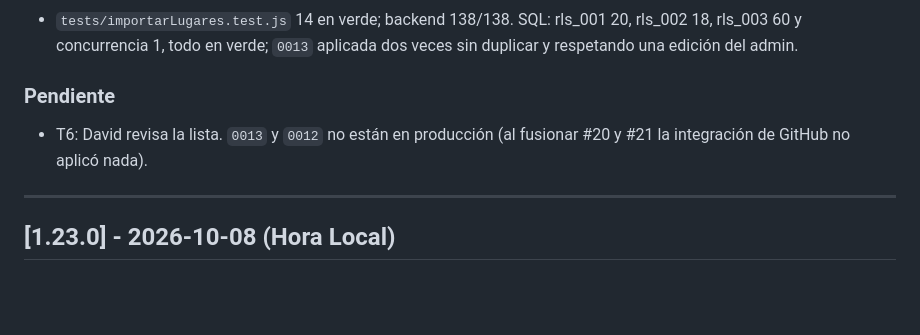
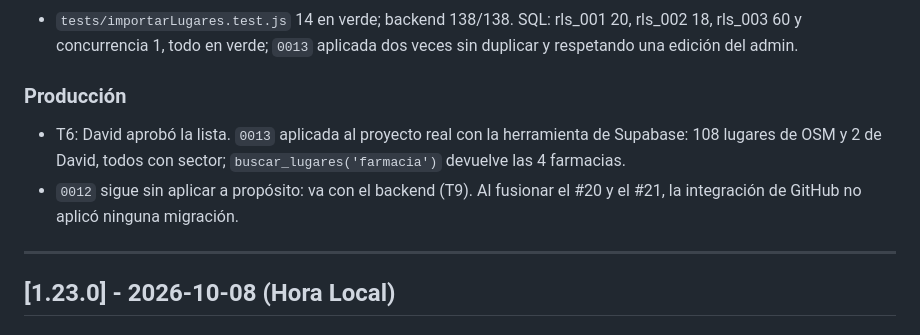
Before and after one commit to DavidCevallos15/Crucidrive---APP, a Markdown page: REGISTRO_CAMBIOS.md, the part around the change. Drawn GitHub-style; blank space fills up the shorter version.

Commit message:
docs(003): lista de lugares aprobada y 0013 aplicada (T6)
David aprobo la lista; la migracion se aplico al proyecto real con la herramienta de Supabase.

Co-Authored-By: Claude Opus 5.5 <noreply@anthropic.com>

```diff
--- a/REGISTRO_CAMBIOS.md
+++ b/REGISTRO_CAMBIOS.md
@@ -18,8 +18,9 @@
 ### Pruebas
 - `tests/importarLugares.test.js` 14 en verde; backend 138/138. SQL: rls_001 20, rls_002 18, rls_003 60 y concurrencia 1, todo en verde; `0013` aplicada dos veces sin duplicar y respetando una edición del admin.
 
-### Pendiente
-- T6: David revisa la lista. `0013` y `0012` no están en producción (al fusionar #20 y #21 la integración de GitHub no aplicó nada).
+### Producción
+- T6: David aprobó la lista. `0013` aplicada al proyecto real con la herramienta de Supabase: 108 lugares de OSM y 2 de David, todos con sector; `buscar_lugares('farmacia')` devuelve las 4 farmacias.
+- `0012` sigue sin aplicar a propósito: va con el backend (T9). Al fusionar el #20 y el #21, la integración de GitHub no aplicó ninguna migración.
 
 ---
 
```
Also changed, not shown: specs/003-despacho/tasks.md (+1 -1 lines).
